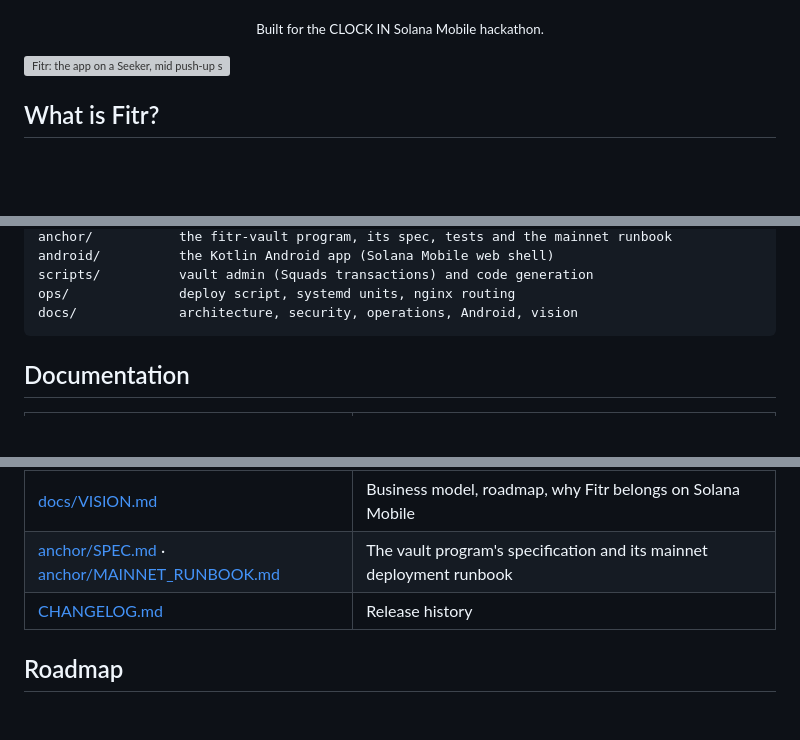
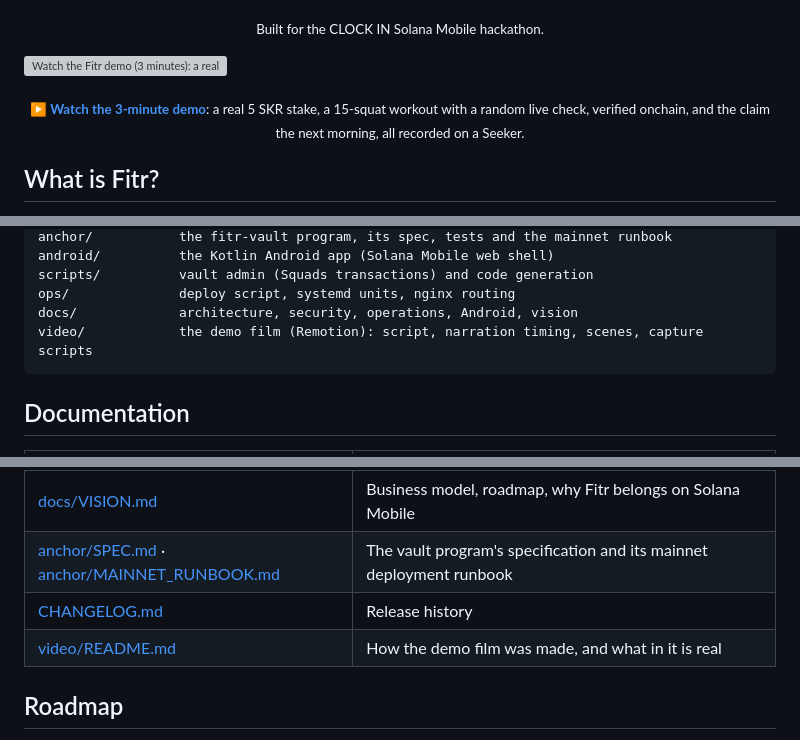
Before and after one commit to NetLayerLabs/Fitr, a Markdown page: README.md, 3 parts joined by grey strips. GitHub-like rendering; blank space fills up the shorter version; grey boxes are pictures that could not be loaded.

````diff
--- a/README.md
+++ b/README.md
@@ -22,7 +20,9 @@ let on-device AI count every rep, and settle the day onchain.
 
 </div>
 
-<img width="2980" height="1688" alt="Fitr: the app on a Seeker, mid push-up set" src="https://github.com/user-attachments/assets/a5440536-3947-4cea-8c5c-5971b7905fa6" />
+<a href="https://www.youtube.com/watch?v=v1F4vOIn1PI"><img src="https://img.youtube.com/vi/v1F4vOIn1PI/maxresdefault.jpg" alt="Watch the Fitr demo (3 minutes): a real stake, workout, live check and claim on a Seeker, on Solana mainnet" width="100%" /></a>
+
+<p align="center"><sub><b><a href="https://www.youtube.com/watch?v=v1F4vOIn1PI">▶ Watch the 3-minute demo</a></b>: a real 5 SKR stake, a 15-squat workout with a random live check, verified onchain, and the claim the next morning, all recorded on a Seeker.</sub></p>
 
 ## What is Fitr?
 
@@ -219,6 +219,7 @@ android/          the Kotlin Android app (Solana Mobile web shell)
 scripts/          vault admin (Squads transactions) and code generation
 ops/              deploy script, systemd units, nginx routing
 docs/             architecture, security, operations, Android, vision
+video/            the demo film (Remotion): script, narration timing, scenes, capture scripts
 ```
 
 ## Documentation
@@ -232,6 +233,7 @@ docs/             architecture, security, operations, Android, vision
 | [docs/VISION.md](./docs/VISION.md) | Business model, roadmap, why Fitr belongs on Solana Mobile |
 | [anchor/SPEC.md](./anchor/SPEC.md) · [anchor/MAINNET_RUNBOOK.md](./anchor/MAINNET_RUNBOOK.md) | The vault program's specification and its mainnet deployment runbook |
 | [CHANGELOG.md](./CHANGELOG.md) | Release history |
+| [video/README.md](./video/README.md) | How the demo film was made, and what in it is real |
 
 ## Roadmap
 
````
Also changed, not shown: other parts of README.md (+2 -4 lines).
